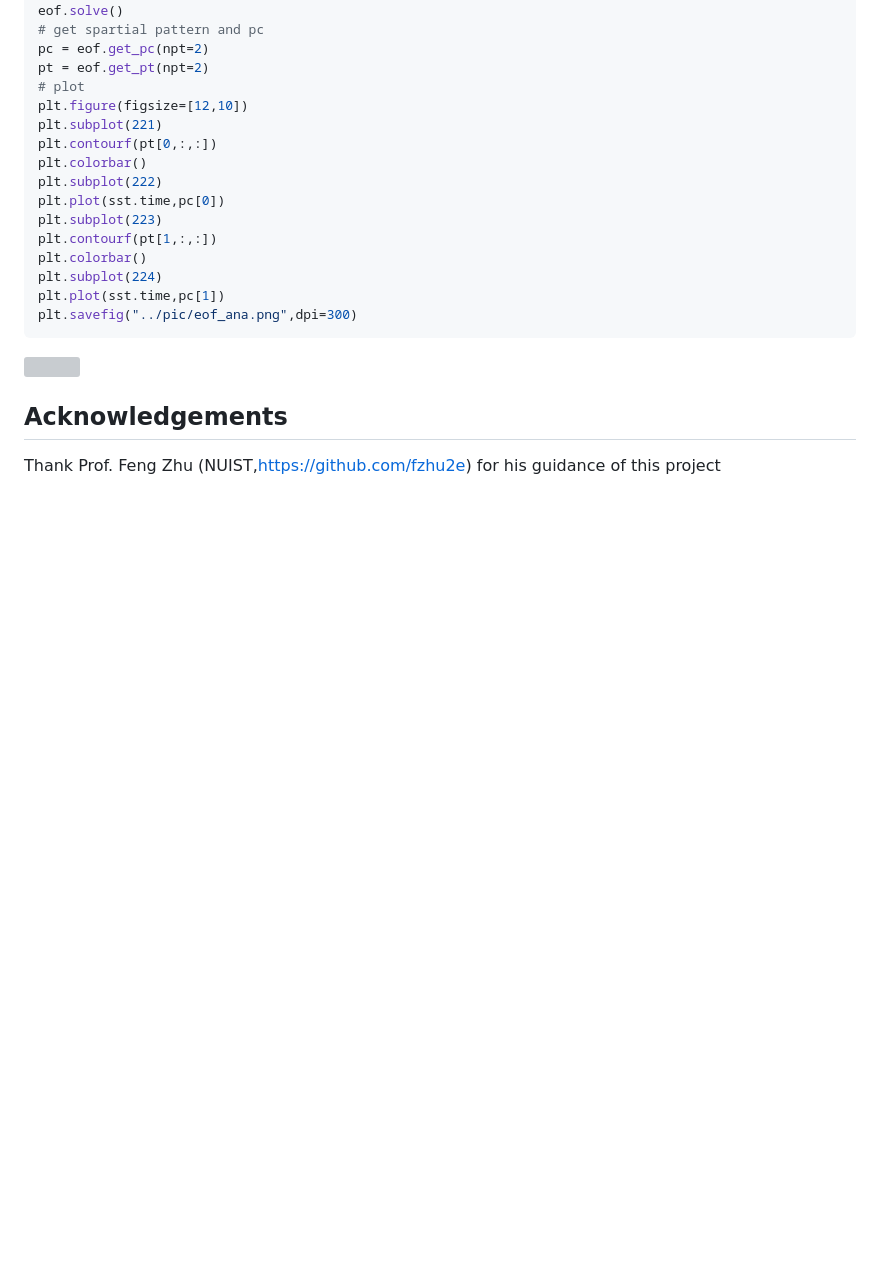
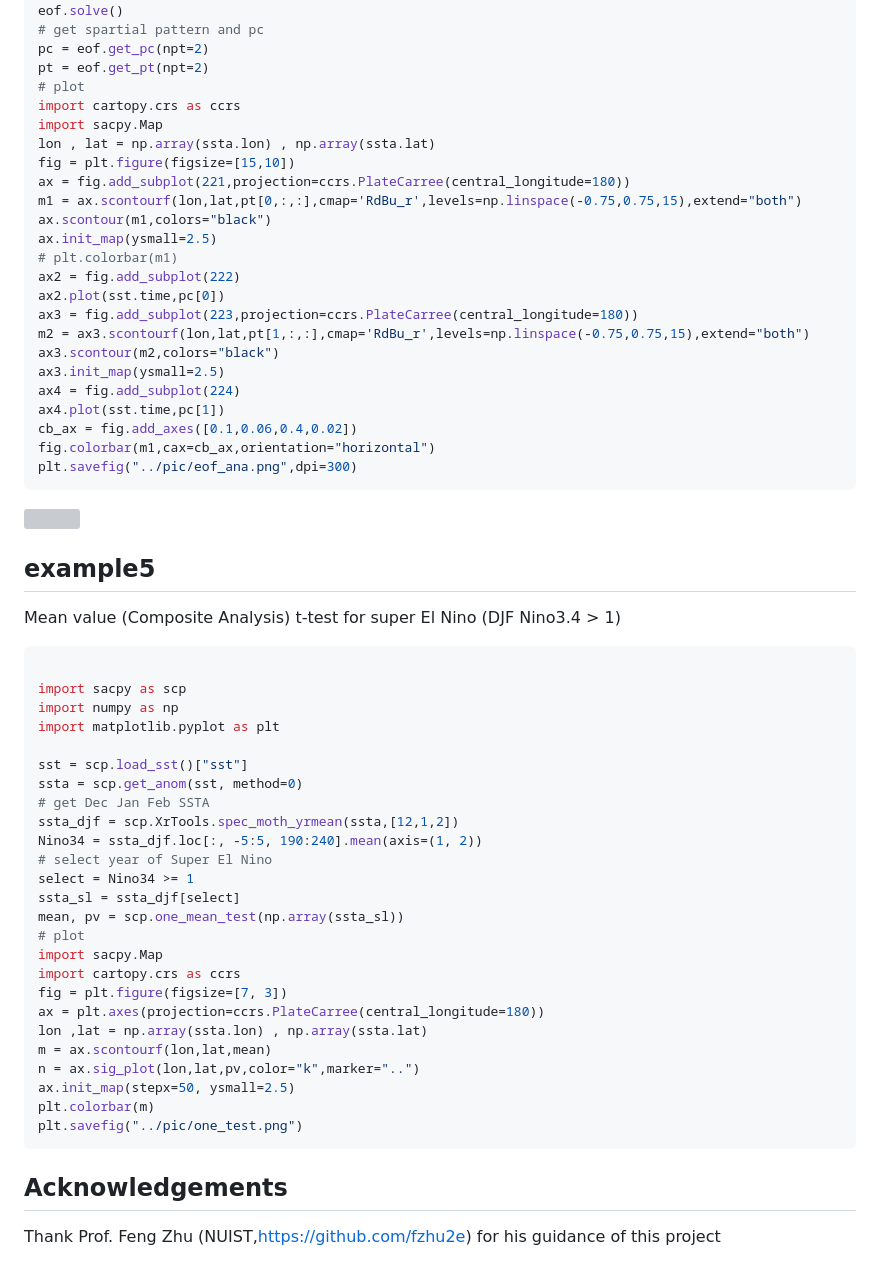
Before and after one commit to ZiluM/sacpy, a Markdown page: README.md, the part around one of its changes. Rendered like a GitHub page; blank space fills up the shorter version; grey boxes are pictures that could not be loaded.

````diff
--- a/README.md
+++ b/README.md
@@ -173,24 +207,61 @@ eof.solve()
 pc = eof.get_pc(npt=2)
 pt = eof.get_pt(npt=2)
 # plot
-plt.figure(figsize=[12,10])
-plt.subplot(221)
-plt.contourf(pt[0,:,:])
-plt.colorbar()
-plt.subplot(222)
-plt.plot(sst.time,pc[0])
-plt.subplot(223)
-plt.contourf(pt[1,:,:])
-plt.colorbar()
-plt.subplot(224)
-plt.plot(sst.time,pc[1])
+import cartopy.crs as ccrs
+import sacpy.Map
+lon , lat = np.array(ssta.lon) , np.array(ssta.lat)
+fig = plt.figure(figsize=[15,10])
+ax = fig.add_subplot(221,projection=ccrs.PlateCarree(central_longitude=180))
+m1 = ax.scontourf(lon,lat,pt[0,:,:],cmap='RdBu_r',levels=np.linspace(-0.75,0.75,15),extend="both")
+ax.scontour(m1,colors="black")
+ax.init_map(ysmall=2.5)
+# plt.colorbar(m1)
+ax2 = fig.add_subplot(222)
+ax2.plot(sst.time,pc[0])
+ax3 = fig.add_subplot(223,projection=ccrs.PlateCarree(central_longitude=180))
+m2 = ax3.scontourf(lon,lat,pt[1,:,:],cmap='RdBu_r',levels=np.linspace(-0.75,0.75,15),extend="both")
+ax3.scontour(m2,colors="black")
+ax3.init_map(ysmall=2.5)
+ax4 = fig.add_subplot(224)
+ax4.plot(sst.time,pc[1])
+cb_ax = fig.add_axes([0.1,0.06,0.4,0.02])
+fig.colorbar(m1,cax=cb_ax,orientation="horizontal")
 plt.savefig("../pic/eof_ana.png",dpi=300)
 ```
 
 ![](https://raw.githubusercontent.com/ZiluM/sacpy/master/pic/eof_ana.png)
 
+## example5
 
+Mean value (Composite Analysis) t-test for super El Nino (DJF Nino3.4 > 1)
 
+```Python
+
+import sacpy as scp
+import numpy as np
+import matplotlib.pyplot as plt
+
+sst = scp.load_sst()["sst"]
+ssta = scp.get_anom(sst, method=0)
+# get Dec Jan Feb SSTA
+ssta_djf = scp.XrTools.spec_moth_yrmean(ssta,[12,1,2])
+Nino34 = ssta_djf.loc[:, -5:5, 190:240].mean(axis=(1, 2))
+# select year of Super El Nino
+select = Nino34 >= 1
+ssta_sl = ssta_djf[select]
+mean, pv = scp.one_mean_test(np.array(ssta_sl))
+# plot
+import sacpy.Map
+import cartopy.crs as ccrs
+fig = plt.figure(figsize=[7, 3])
+ax = plt.axes(projection=ccrs.PlateCarree(central_longitude=180))
+lon ,lat = np.array(ssta.lon) , np.array(ssta.lat)
+m = ax.scontourf(lon,lat,mean)
+n = ax.sig_plot(lon,lat,pv,color="k",marker="..")
+ax.init_map(stepx=50, ysmall=2.5)
+plt.colorbar(m)
+plt.savefig("../pic/one_test.png")
+```
 
 ## Acknowledgements
 
````
Also changed, not shown: other parts of README.md (+53 -19 lines), pic/ENSO_Next_year_JJA.png, pic/MLR.png, pic/nino34.png, pic/one_test.png, pic/two_test.png, 12 other files.
